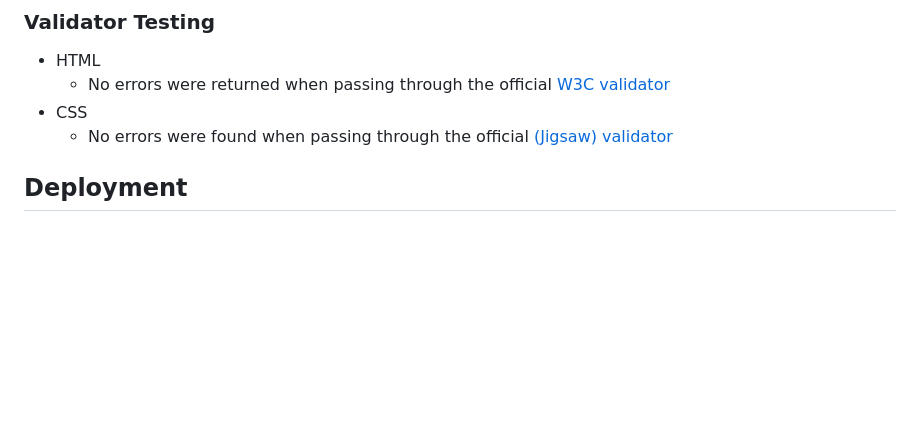
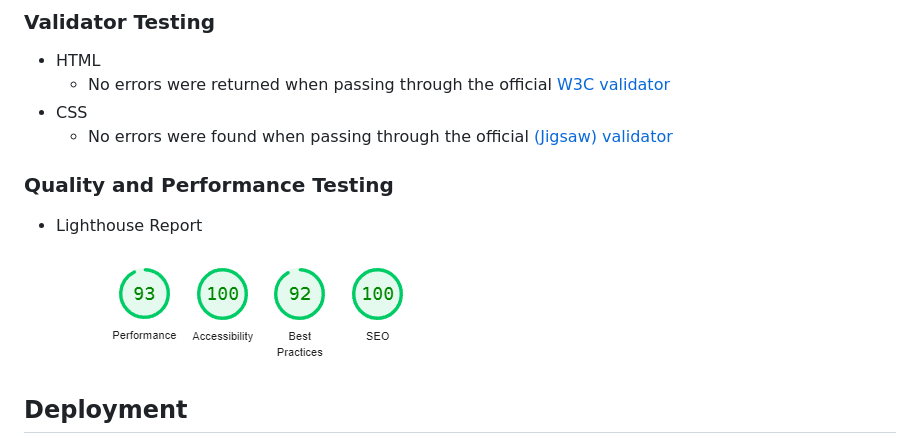
Before and after one commit to Farmer-Eds-Shed/Vintage-Club, a Markdown page: README.md, the part around the change. Drawn GitHub-style; blank space fills up the shorter version.

Commit message:
Update README.md Quality and performance testing

```diff
--- a/README.md
+++ b/README.md
@@ -65,6 +65,12 @@ Users of the site will be able to signup for club membership, get contact detail
 - CSS
   - No errors were found when passing through the official [(Jigsaw) validator](https://jigsaw.w3.org/css-validator/validator?uri=https%3A%2F%2Ffarmer-eds-shed.github.io%2FVintage-Club%2F&profile=css3svg&usermedium=all&warning=1&vextwarning=&lang=en)
 
+### Quality and Performance Testing
+
+- Lighthouse Report
+
+    ![lighthouse](https://github.com/Farmer-Eds-Shed/Vintage-Club/blob/main/media/lighthouse.png)
+
 
 ## Deployment
 
```
